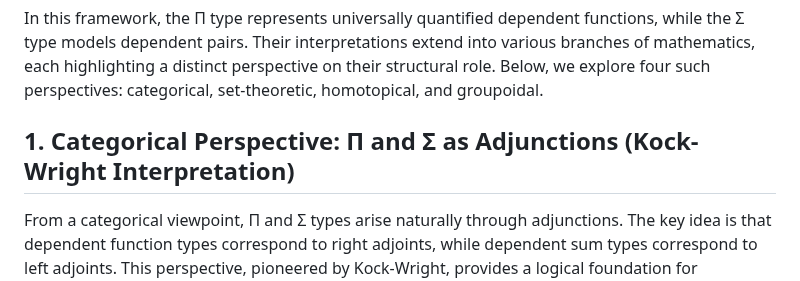
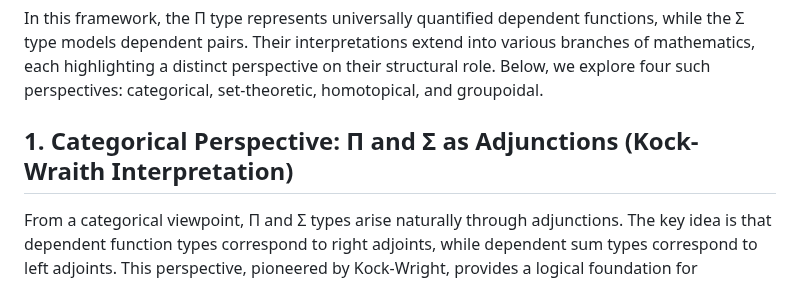
Before and after one commit to groupoid/anders, a Markdown page: intro/TRIPLES.md, the part around the change. Rendered like a GitHub page.

```diff
--- a/intro/TRIPLES.md
+++ b/intro/TRIPLES.md
@@ -22,7 +22,7 @@ while the Σ type models dependent pairs. Their interpretations extend into vari
 branches of mathematics, each highlighting a distinct perspective on their structural role.
 Below, we explore four such perspectives: categorical, set-theoretic, homotopical, and groupoidal.
 
-## 1. Categorical Perspective: Π and Σ as Adjunctions (Kock-Wright Interpretation)
+## 1. Categorical Perspective: Π and Σ as Adjunctions (Kock-Wraith Interpretation)
 
 From a categorical viewpoint, Π and Σ types arise naturally through adjunctions.
 The key idea is that dependent function types correspond to right adjoints,
```
